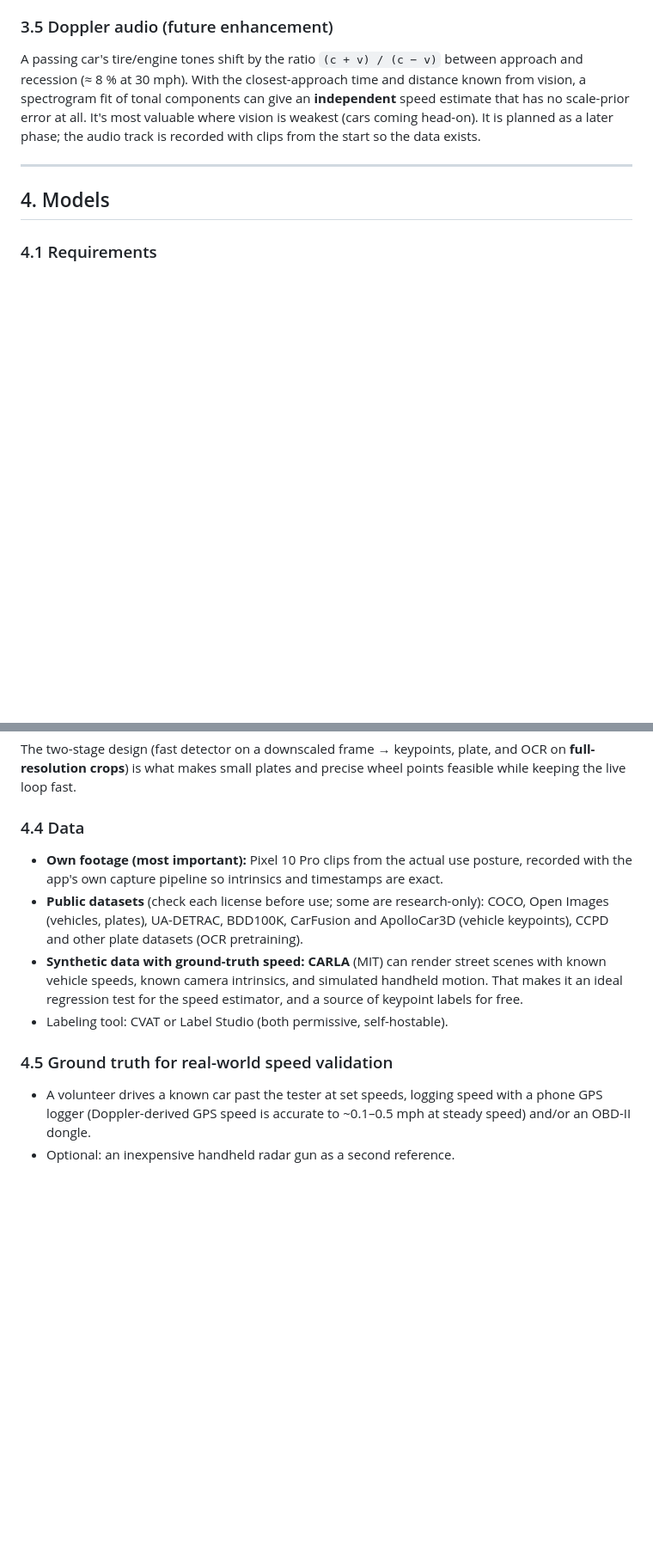
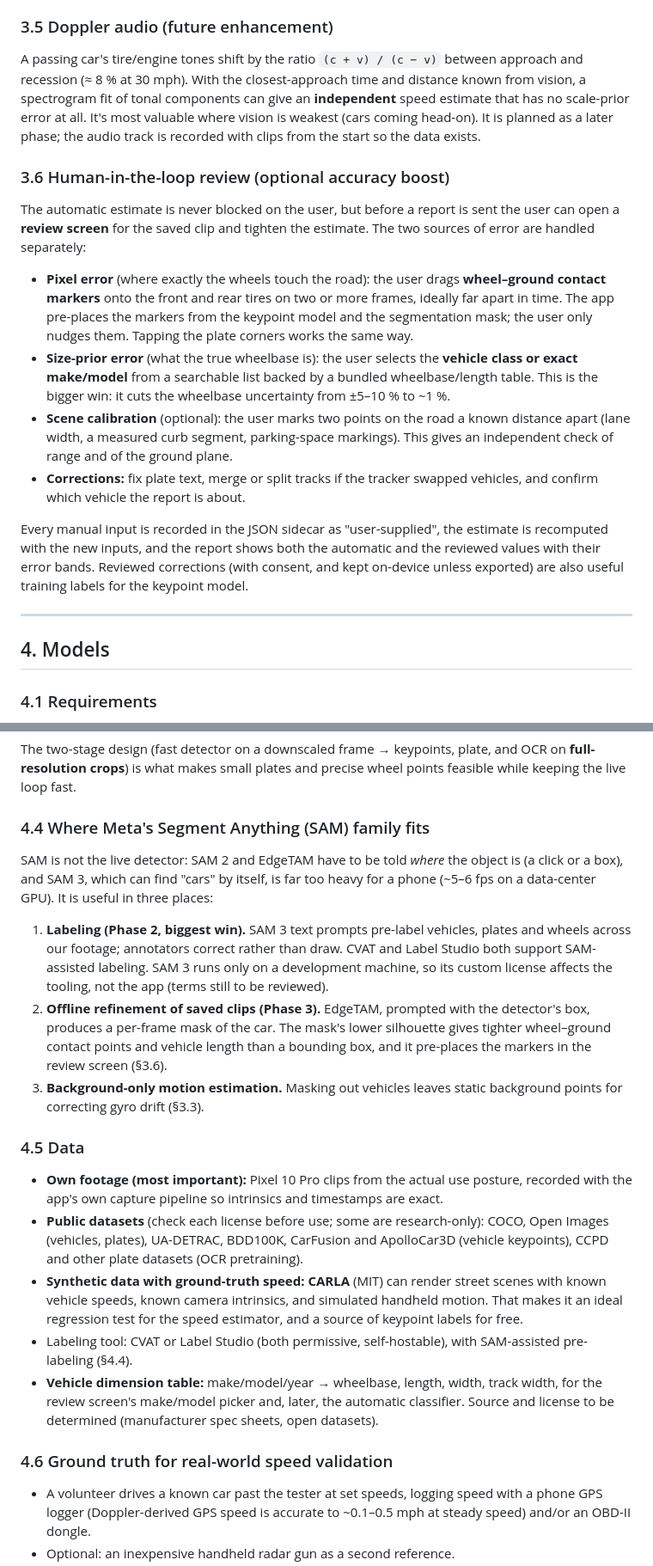
Before and after one commit to mckoss/synth-radar, a Markdown page: plan.md, 2 parts joined by grey strips. Shown at 86% size. Rendered like a GitHub page; blank space fills up the shorter version.

Commit message:
Plan: add SAM/EdgeTAM usage, human review screen, wheelbase variation
Co-Authored-By: Claude Opus 5.5 <noreply@anthropic.com>
Claude-Session: https://claude.ai/code/session_012YHpeihafXWt2KbMtYbXUg

```diff
--- a/plan.md
+++ b/plan.md
@@ -120,6 +140,30 @@ scale-prior error at all. It's most valuable where vision is weakest (cars comin
 planned as a later phase; the audio track is recorded with clips from the start so the data
 exists.
 
+### 3.6 Human-in-the-loop review (optional accuracy boost)
+
+The automatic estimate is never blocked on the user, but before a report is sent the user can
+open a **review screen** for the saved clip and tighten the estimate. The two sources of error
+are handled separately:
+
+- **Pixel error** (where exactly the wheels touch the road): the user drags **wheel–ground contact
+  markers** onto the front and rear tires on two or more frames, ideally far apart in time. The
+  app pre-places the markers from the keypoint model and the segmentation mask; the user only
+  nudges them. Tapping the plate corners works the same way.
+- **Size-prior error** (what the true wheelbase is): the user selects the **vehicle class or
+  exact make/model** from a searchable list backed by a bundled wheelbase/length table. This is
+  the bigger win: it cuts the wheelbase uncertainty from ±5–10 % to ~1 %.
+- **Scene calibration** (optional): the user marks two points on the road a known distance apart
+  (lane width, a measured curb segment, parking-space markings). This gives an independent check
+  of range and of the ground plane.
+- **Corrections:** fix plate text, merge or split tracks if the tracker swapped vehicles, and
+  confirm which vehicle the report is about.
+
+Every manual input is recorded in the JSON sidecar as "user-supplied", the estimate is recomputed
+with the new inputs, and the report shows both the automatic and the reviewed values with their
+error bands. Reviewed corrections (with consent, and kept on-device unless exported) are also
+useful training labels for the keypoint model.
+
 ---
 
 ## 4. Models
@@ -164,7 +210,24 @@ The two-stage design (fast detector on a downscaled frame → keypoints, plate,
 **full-resolution crops**) is what makes small plates and precise wheel points feasible while
 keeping the live loop fast.
 
-### 4.4 Data
+### 4.4 Where Meta's Segment Anything (SAM) family fits
+
+SAM is not the live detector: SAM 2 and EdgeTAM have to be told *where* the object is (a click or
+a box), and SAM 3, which can find "cars" by itself, is far too heavy for a phone (~5–6 fps on a
+data-center GPU). It is useful in three places:
+
+1. **Labeling (Phase 2, biggest win).** SAM 3 text prompts pre-label vehicles, plates and wheels
+   across our footage; annotators correct rather than draw. CVAT and Label Studio both support
+   SAM-assisted labeling. SAM 3 runs only on a development machine, so its custom license affects
+   the tooling, not the app (terms still to be reviewed).
+2. **Offline refinement of saved clips (Phase 3).** EdgeTAM, prompted with the detector's box,
+   produces a per-frame mask of the car. The mask's lower silhouette gives tighter wheel–ground
+   contact points and vehicle length than a bounding box, and it pre-places the markers in the
+   review screen (§3.6).
+3. **Background-only motion estimation.** Masking out vehicles leaves static background points
+   for correcting gyro drift (§3.3).
+
+### 4.5 Data
 
 - **Own footage (most important):** Pixel 10 Pro clips from the actual use posture, recorded
   with the app's own capture pipeline so intrinsics and timestamps are exact.
@@ -174,9 +237,13 @@ keeping the live loop fast.
 - **Synthetic data with ground-truth speed:** **CARLA** (MIT) can render street scenes with known
   vehicle speeds, known camera intrinsics, and simulated handheld motion. That makes it an ideal
   regression test for the speed estimator, and a source of keypoint labels for free.
-- Labeling tool: CVAT or Label Studio (both permissive, self-hostable).
+- Labeling tool: CVAT or Label Studio (both permissive, self-hostable), with SAM-assisted
+  pre-labeling (§4.4).
+- **Vehicle dimension table:** make/model/year → wheelbase, length, width, track width, for the
+  review screen's make/model picker and, later, the automatic classifier. Source and license to be
+  determined (manufacturer spec sheets, open datasets).
 
-### 4.5 Ground truth for real-world speed validation
+### 4.6 Ground truth for real-world speed validation
 
 - A volunteer drives a known car past the tester at set speeds, logging speed with a phone GPS
   logger (Doppler-derived GPS speed is accurate to ~0.1–0.5 mph at steady speed) and/or an
```
Also changed, not shown: other parts of plan.md (+40 -6 lines).
